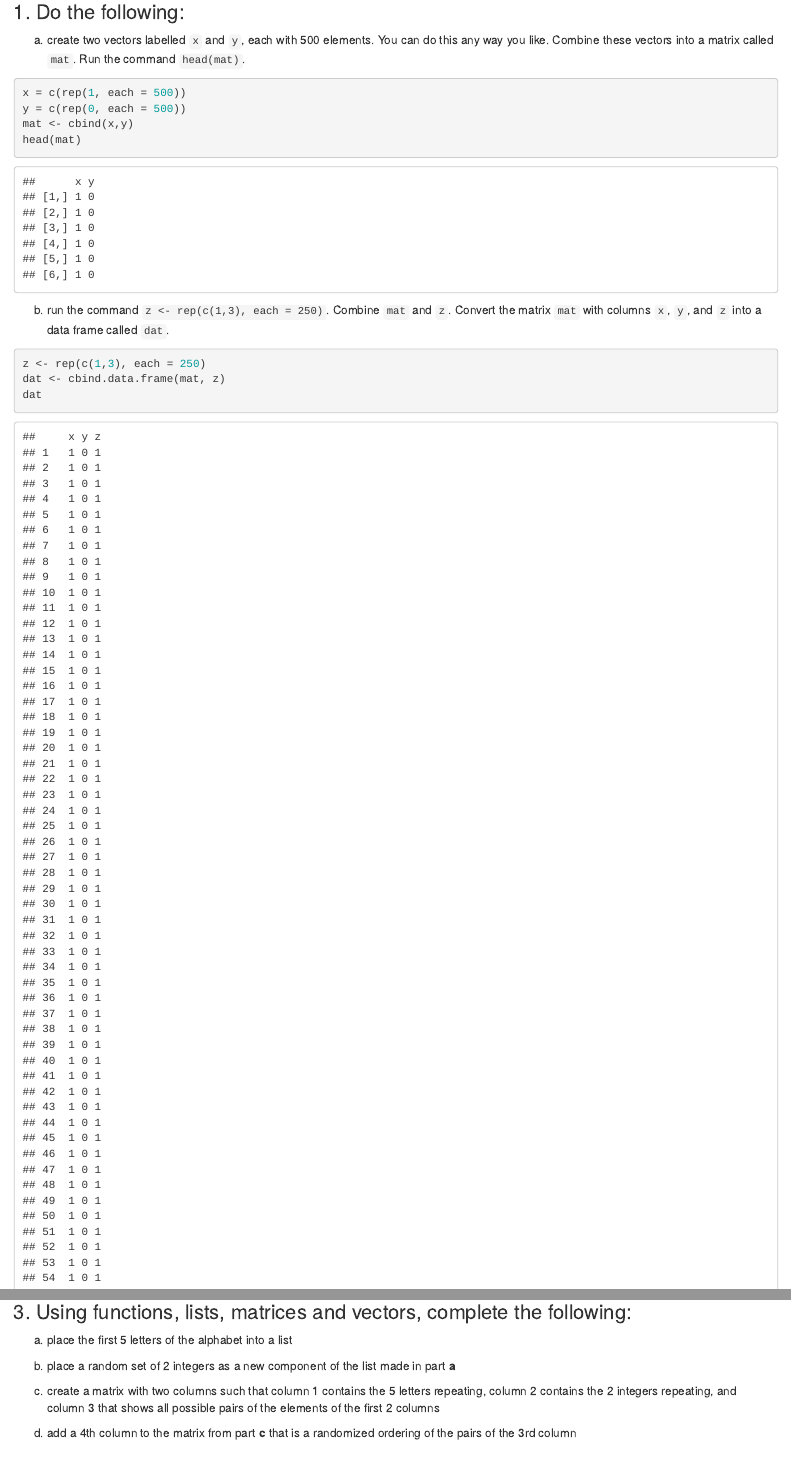
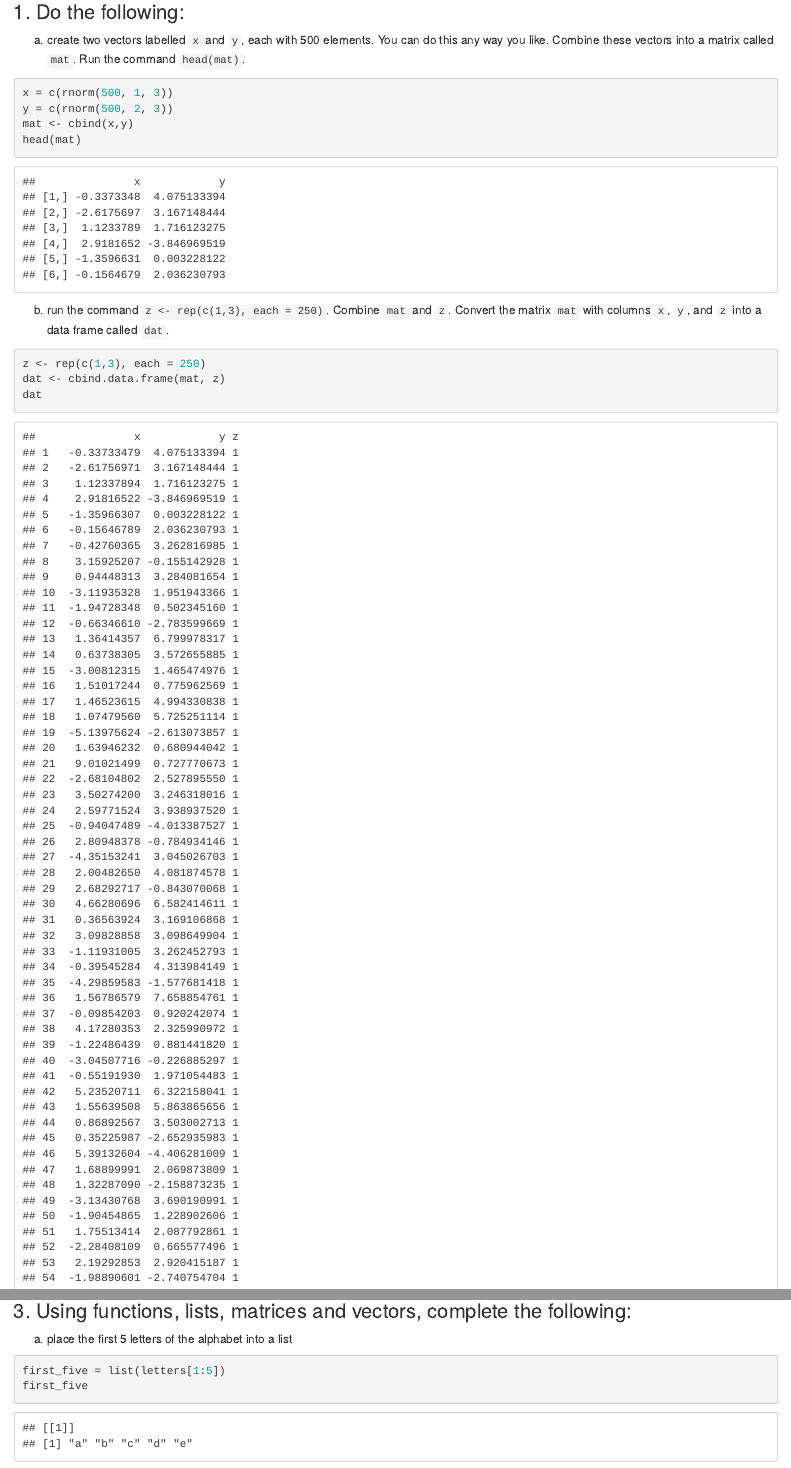
Before and after one commit to AndrewManukov/Stat385, an R Markdown document (homework/HW2/HW2_Assignment.Rmd): the page in a window 1100 px wide, from 240 px down, and a second part further down, joined at a grey line. Rendered offline with R 4.5, knitr and Pandoc, with nearby package versions; code that draws random numbers runs with fixed seeds of ours; some code elsewhere in the file could not run offline.

Commit message:
hw3 progress

````diff
--- a/homework/HW2/HW2_Assignment.Rmd
+++ b/homework/HW2/HW2_Assignment.Rmd
@@ -13,8 +13,8 @@ Below you will find problems for you to complete as an individual. It is fine to
 
 a. create two vectors labelled `x` and `y`, each with 500 elements.  You can do this any way you like.  Combine these vectors into a matrix called `mat`.  Run the command `head(mat)`.
 ```{r}
-x = c(rep(1, each = 500))
-y = c(rep(0, each = 500))
+x = c(rnorm(500, 1, 3))
+y = c(rnorm(500, 2, 3))
 mat <- cbind(x,y)
 head(mat)
 ```
@@ -56,7 +56,7 @@ Carefully describe why the first line returned a warning message and both the se
 
 e. remove the rows of `dat` corresponding to lowest 100 values of `x`.
 ```{r}
-
+sort(dat)
 ```
 
 ### 2. With the `dat` dataset in problem 1, do the following:
@@ -79,3 +79,6 @@ b.  The fourth line of the code in part a generates `y` as a linear function of
 ### 3. Using functions, lists, matrices and vectors, complete the following:
 
 a. place the first 5 letters of the alphabet into a list
+```{r}
+first_five = list(letters[1:5])
+first_five
````
Also changed, not shown: homework/HW2/HW2_Assignment.Rmd (8 more changed lines).
